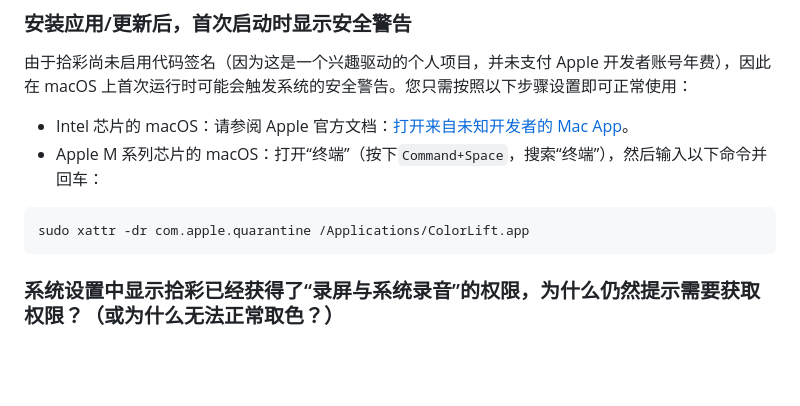
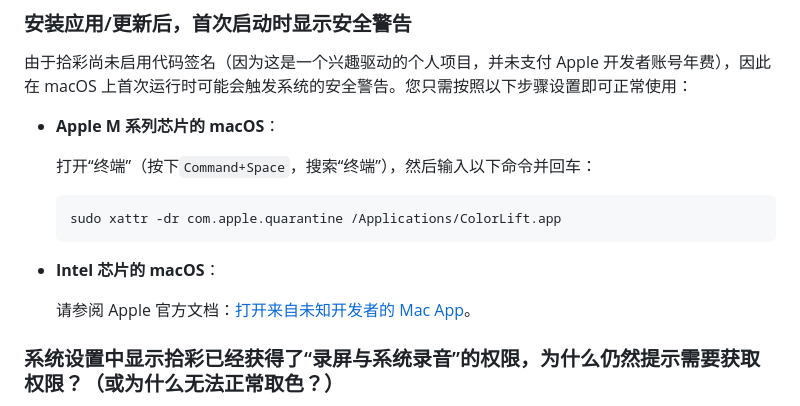
Before and after one commit to Reedo0910/ColorLift, a Markdown page: README.md, the part around the change. Drawn GitHub-style; blank space fills up the shorter version.

Commit message:
docs: update readme format

````diff
--- a/README.md
+++ b/README.md
@@ -82,12 +82,17 @@
 
 由于拾彩尚未启用代码签名（因为这是一个兴趣驱动的个人项目，并未支付 Apple 开发者账号年费），因此在 macOS 上首次运行时可能会触发系统的安全警告。您只需按照以下步骤设置即可正常使用：
 
-- Intel 芯片的 macOS：请参阅 Apple 官方文档：[打开来自未知开发者的 Mac App](https://support.apple.com/guide/mac-help/mh40616/mac)。
-- Apple M 系列芯片的 macOS：打开“终端”（按下`Command+Space`，搜索“终端”），然后输入以下命令并回车：
+- **Apple M 系列芯片的 macOS**：
 
-```bash
-sudo xattr -dr com.apple.quarantine /Applications/ColorLift.app
-```
+    打开“终端”（按下`Command+Space`，搜索“终端”），然后输入以下命令并回车：
+
+    ```bash
+    sudo xattr -dr com.apple.quarantine /Applications/ColorLift.app
+    ```
+
+- **Intel 芯片的 macOS**：
+
+    请参阅 Apple 官方文档：[打开来自未知开发者的 Mac App](https://support.apple.com/guide/mac-help/mh40616/mac)。
 
 ### 系统设置中显示拾彩已经获得了“录屏与系统录音”的权限，为什么仍然提示需要获取权限？（或为什么无法正常取色？）
 
````
Also changed, not shown: docs/README_EN.md (+10 -5 lines), docs/README_ZH-TW.md (+10 -5 lines).
